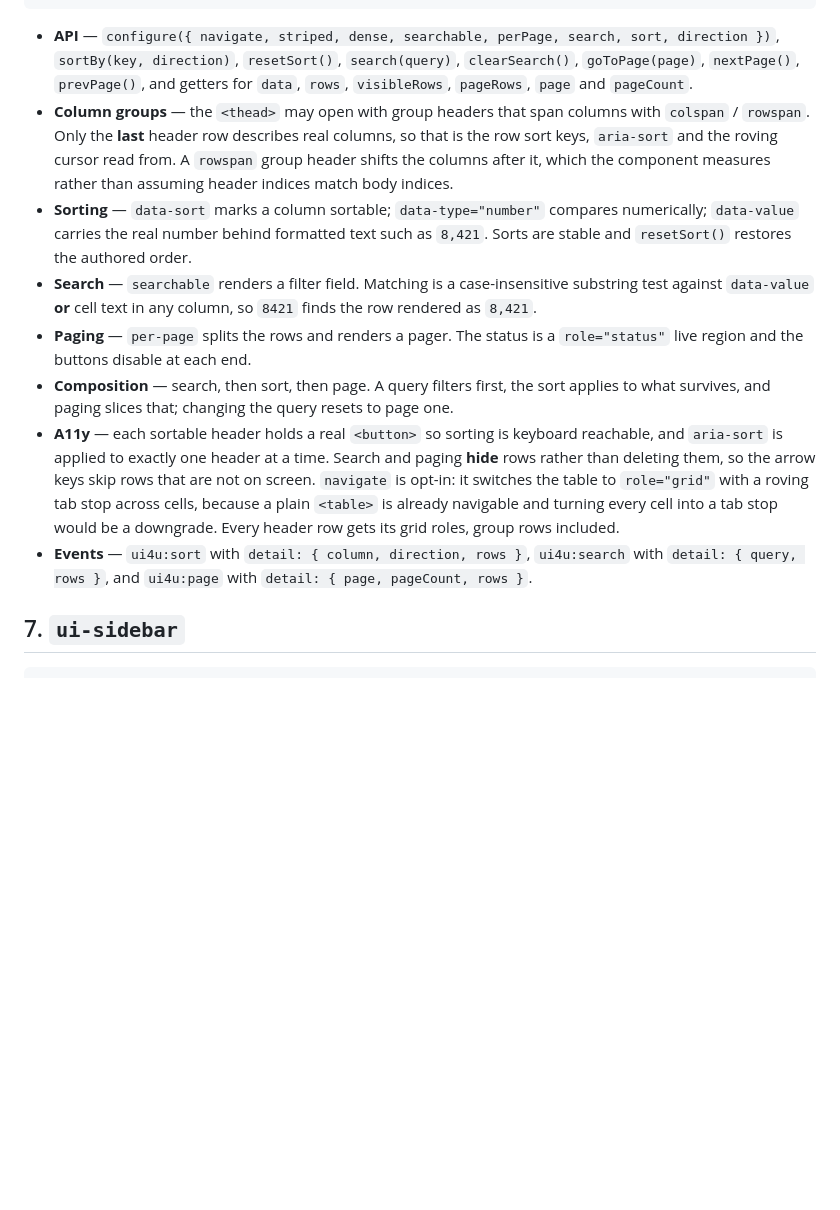
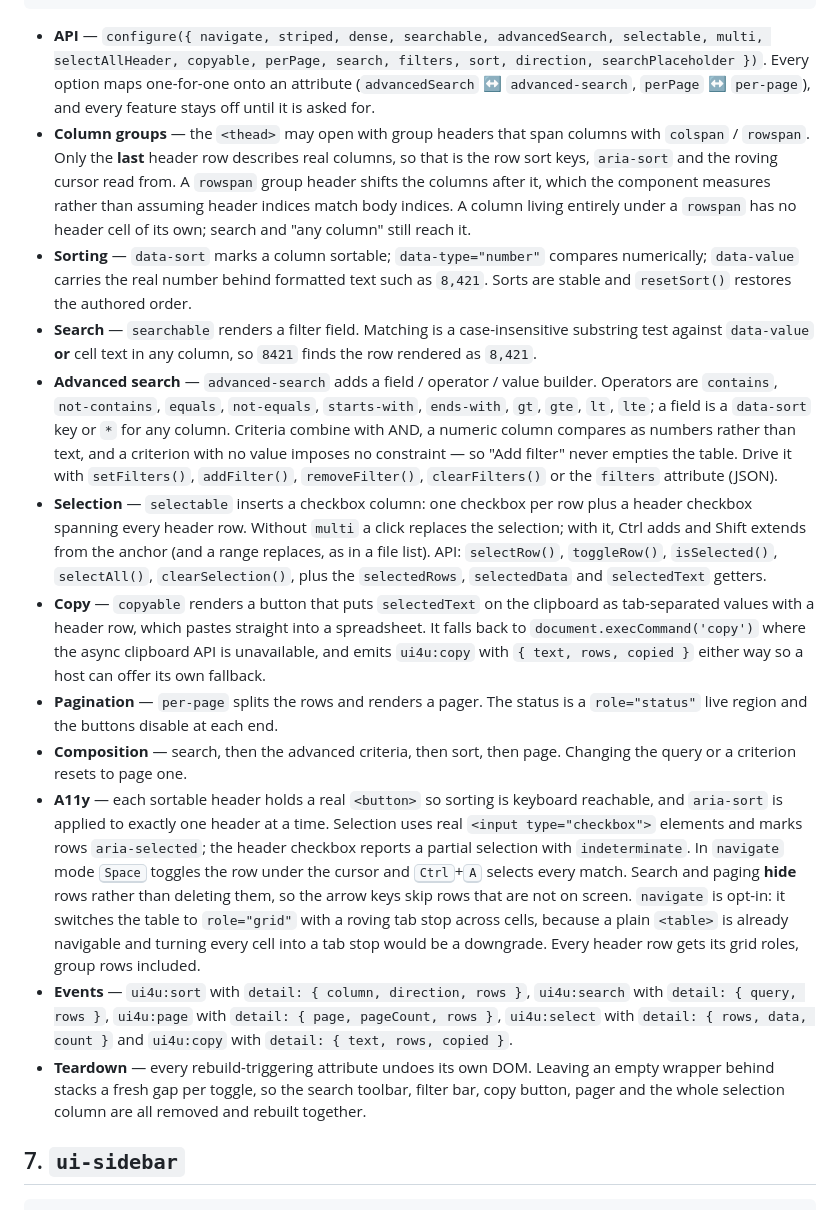
Before and after one commit to AI-AgentCoder2026/UI4U, a Markdown page: docs/ROADMAP.md, the part around the change. Rendered like a GitHub page; blank space fills up the shorter version.

````diff
--- a/docs/ROADMAP.md
+++ b/docs/ROADMAP.md
@@ -154,16 +154,18 @@ Wraps a plain `<table>`; the author keeps writing native markup.
 </ui-tablegrid>
 ```
 
-- **API** — `configure({ navigate, striped, dense, searchable, perPage, search,
-sort, direction })`, `sortBy(key, direction)`, `resetSort()`,
-  `search(query)`, `clearSearch()`, `goToPage(page)`, `nextPage()`, `prevPage()`,
-  and getters for `data`, `rows`, `visibleRows`, `pageRows`, `page` and
-  `pageCount`.
+- **API** — `configure({ navigate, striped, dense, searchable, advancedSearch,
+selectable, multi, selectAllHeader, copyable, perPage, search, filters, sort,
+direction, searchPlaceholder })`. Every option maps one-for-one onto an
+  attribute (`advancedSearch` ↔ `advanced-search`, `perPage` ↔ `per-page`), and
+  every feature stays off until it is asked for.
 - **Column groups** — the `<thead>` may open with group headers that span
   columns with `colspan` / `rowspan`. Only the **last** header row describes real
   columns, so that is the row sort keys, `aria-sort` and the roving cursor read
   from. A `rowspan` group header shifts the columns after it, which the
   component measures rather than assuming header indices match body indices.
+  A column living entirely under a `rowspan` has no header cell of its own;
+  search and "any column" still reach it.
 - **Sorting** — `data-sort` marks a column sortable; `data-type="number"`
   compares numerically; `data-value` carries the real number behind formatted
   text such as `8,421`. Sorts are stable and `resetSort()` restores the
@@ -171,21 +173,49 @@ sort, direction })`, `sortBy(key, direction)`, `resetSort()`,
 - **Search** — `searchable` renders a filter field. Matching is a
   case-insensitive substring test against `data-value` **or** cell text in any
   column, so `8421` finds the row rendered as `8,421`.
-- **Paging** — `per-page` splits the rows and renders a pager. The status is a
-  `role="status"` live region and the buttons disable at each end.
-- **Composition** — search, then sort, then page. A query filters first, the
-  sort applies to what survives, and paging slices that; changing the query
-  resets to page one.
+- **Advanced search** — `advanced-search` adds a field / operator / value
+  builder. Operators are `contains`, `not-contains`, `equals`, `not-equals`,
+  `starts-with`, `ends-with`, `gt`, `gte`, `lt`, `lte`; a field is a `data-sort`
+  key or `*` for any column. Criteria combine with AND, a numeric column
+  compares as numbers rather than text, and a criterion with no value imposes no
+  constraint — so "Add filter" never empties the table. Drive it with
+  `setFilters()`, `addFilter()`, `removeFilter()`, `clearFilters()` or the
+  `filters` attribute (JSON).
+- **Selection** — `selectable` inserts a checkbox column: one checkbox per row
+  plus a header checkbox spanning every header row. Without `multi` a click
+  replaces the selection; with it, Ctrl adds and Shift extends from the anchor
+  (and a range replaces, as in a file list). API: `selectRow()`, `toggleRow()`,
+  `isSelected()`, `selectAll()`, `clearSelection()`, plus the `selectedRows`,
+  `selectedData` and `selectedText` getters.
+- **Copy** — `copyable` renders a button that puts `selectedText` on the
+  clipboard as tab-separated values with a header row, which pastes straight
+  into a spreadsheet. It falls back to `document.execCommand('copy')` where the
+  async clipboard API is unavailable, and emits `ui4u:copy` with
+  `{ text, rows, copied }` either way so a host can offer its own fallback.
+- **Pagination** — `per-page` splits the rows and renders a pager. The status is
+  a `role="status"` live region and the buttons disable at each end.
+- **Composition** — search, then the advanced criteria, then sort, then page.
+  Changing the query or a criterion resets to page one.
 - **A11y** — each sortable header holds a real `<button>` so sorting is
   keyboard reachable, and `aria-sort` is applied to exactly one header at a
-  time. Search and paging **hide** rows rather than deleting them, so the arrow
-  keys skip rows that are not on screen. `navigate` is opt-in: it switches the
-  table to `role="grid"` with a roving tab stop across cells, because a plain
-  `<table>` is already navigable and turning every cell into a tab stop would be
-  a downgrade. Every header row gets its grid roles, group rows included.
+  time. Selection uses real `<input type="checkbox">` elements and marks rows
+  `aria-selected`; the header checkbox reports a partial selection with
+  `indeterminate`. In `navigate` mode <kbd>Space</kbd> toggles the row under the
+  cursor and <kbd>Ctrl</kbd>+<kbd>A</kbd> selects every match. Search and paging
+  **hide** rows rather than deleting them, so the arrow keys skip rows that are
+  not on screen. `navigate` is opt-in: it switches the table to `role="grid"`
+  with a roving tab stop across cells, because a plain `<table>` is already
+  navigable and turning every cell into a tab stop would be a downgrade. Every
+  header row gets its grid roles, group rows included.
 - **Events** — `ui4u:sort` with `detail: { column, direction, rows }`,
-  `ui4u:search` with `detail: { query, rows }`, and `ui4u:page` with
-  `detail: { page, pageCount, rows }`.
+  `ui4u:search` with `detail: { query, rows }`, `ui4u:page` with
+  `detail: { page, pageCount, rows }`, `ui4u:select` with
+  `detail: { rows, data, count }` and `ui4u:copy` with
+  `detail: { text, rows, copied }`.
+- **Teardown** — every rebuild-triggering attribute undoes its own DOM. Leaving
+  an empty wrapper behind stacks a fresh gap per toggle, so the search toolbar,
+  filter bar, copy button, pager and the whole selection column are all removed
+  and rebuilt together.
 
 ## 7. `ui-sidebar`
 
````
Also changed, not shown: README.md (+13 -13 lines), docs/screenshots/tablegrid-desktop-dark.png, 6 other files.
